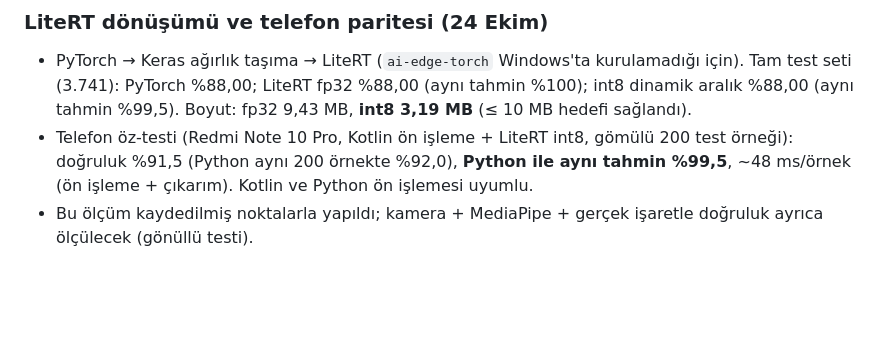
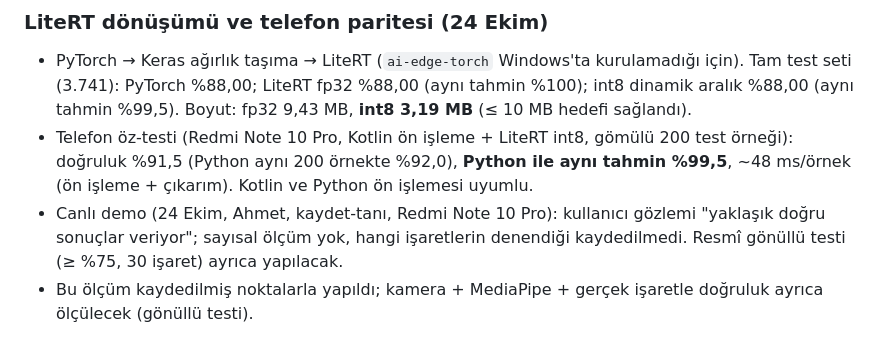
Before and after one commit to gitahmetcelik/tid-isaret-tanima, a Markdown page: PLAN.md, the part around the change. Drawn GitHub-style; blank space fills up the shorter version.

Commit message:
ip5: canli demo gozlemi plana eklendi

```diff
--- a/PLAN.md
+++ b/PLAN.md
@@ -243,6 +243,7 @@ Dikkat: tek koşu, tohum aralığı bilinmiyor; en iyi epoch doğrulamaya göre
 
 - PyTorch → Keras ağırlık taşıma → LiteRT (`ai-edge-torch` Windows'ta kurulamadığı için). Tam test seti (3.741): PyTorch %88,00; LiteRT fp32 %88,00 (aynı tahmin %100); int8 dinamik aralık %88,00 (aynı tahmin %99,5). Boyut: fp32 9,43 MB, **int8 3,19 MB** (≤ 10 MB hedefi sağlandı).
 - Telefon öz-testi (Redmi Note 10 Pro, Kotlin ön işleme + LiteRT int8, gömülü 200 test örneği): doğruluk %91,5 (Python aynı 200 örnekte %92,0), **Python ile aynı tahmin %99,5**, ~48 ms/örnek (ön işleme + çıkarım). Kotlin ve Python ön işlemesi uyumlu.
+- Canlı demo (24 Ekim, Ahmet, kaydet-tanı, Redmi Note 10 Pro): kullanıcı gözlemi "yaklaşık doğru sonuçlar veriyor"; sayısal ölçüm yok, hangi işaretlerin denendiği kaydedilmedi. Resmî gönüllü testi (≥ %75, 30 işaret) ayrıca yapılacak.
 - Bu ölçüm kaydedilmiş noktalarla yapıldı; kamera + MediaPipe + gerçek işaretle doğruluk ayrıca ölçülecek (gönüllü testi).
 
 ## 8. Ekip kararı bekleyen açık sorular
```
